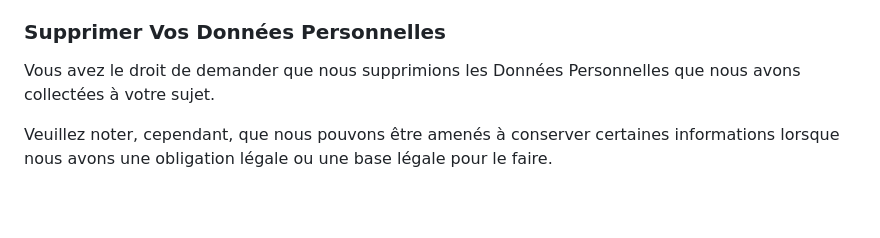
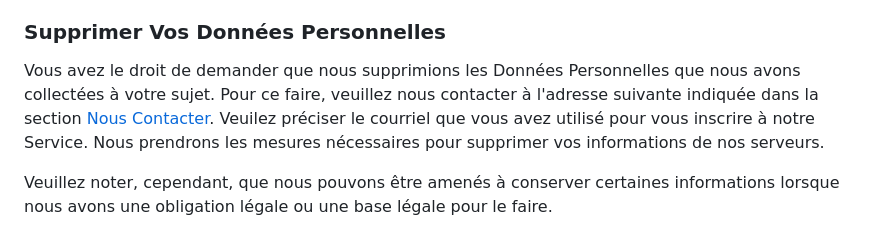
Before and after one commit to cr-crme/mon_stage_en_images, a Markdown page: ressources/legal/privacy_policy.md, the part around the change. GitHub-like rendering; blank space fills up the shorter version.

Commit message:
Added precisions on how to delete the account

```diff
--- a/ressources/legal/privacy_policy.md
+++ b/ressources/legal/privacy_policy.md
@@ -92,7 +92,7 @@ sécurité de vos données et autres informations personnelles.
 
 ### Supprimer Vos Données Personnelles
 
-Vous avez le droit de demander que nous supprimions les Données Personnelles que nous avons collectées à votre sujet.
+Vous avez le droit de demander que nous supprimions les Données Personnelles que nous avons collectées à votre sujet. Pour ce faire, veuillez nous contacter à l'adresse suivante indiquée dans la section [Nous Contacter](#nous-contacter). Veuilez préciser le courriel que vous avez utilisé pour vous inscrire à notre Service. Nous prendrons les mesures nécessaires pour supprimer vos informations de nos serveurs.
 
 Veuillez noter, cependant, que nous pouvons être amenés à conserver certaines informations lorsque nous avons une obligation légale ou une base légale pour le faire.
 
```
